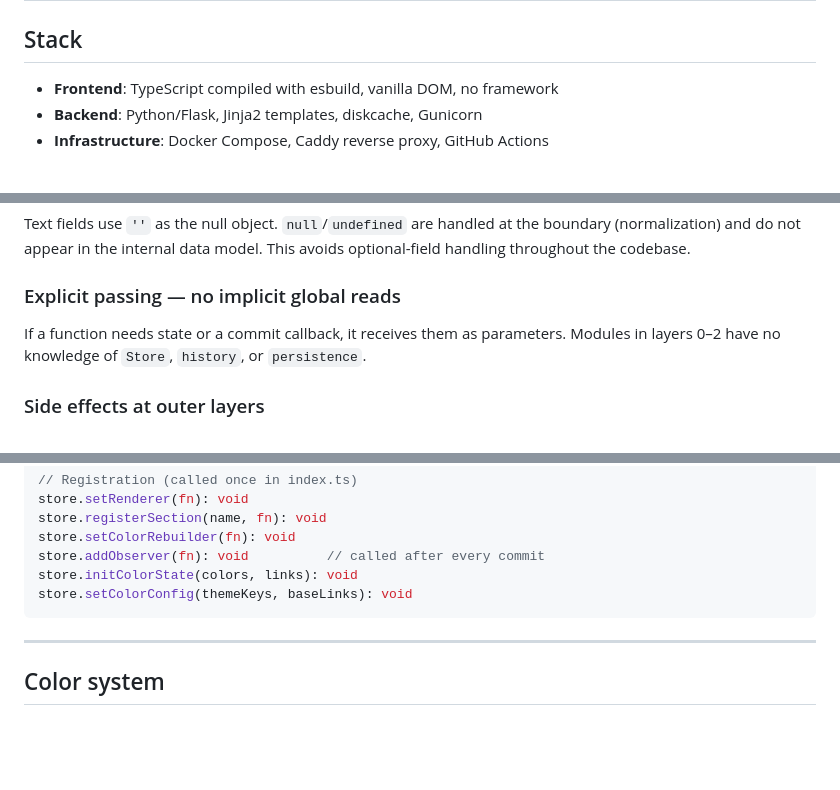
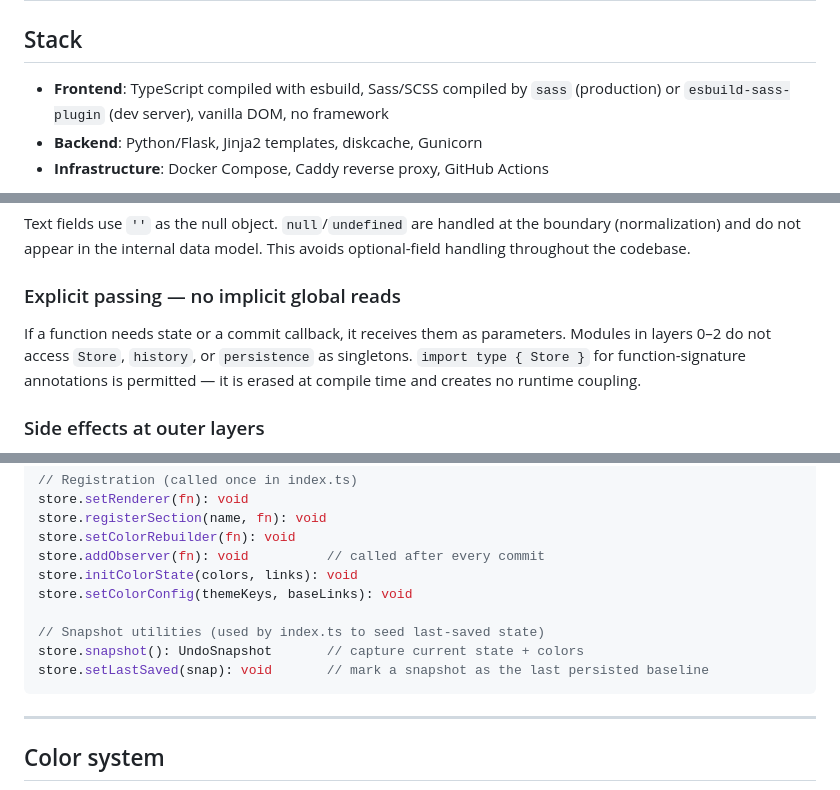
Before and after one commit to lechaosx/cv-generator, a Markdown page: ARCHITECTURE.md, 3 parts joined by grey strips. Drawn GitHub-style; blank space fills up the shorter version.

````diff
--- a/ARCHITECTURE.md
+++ b/ARCHITECTURE.md
@@ -2,7 +2,7 @@
 
 ## Stack
 
-- **Frontend**: TypeScript compiled with esbuild, vanilla DOM, no framework
+- **Frontend**: TypeScript compiled with esbuild, Sass/SCSS compiled by `sass` (production) or `esbuild-sass-plugin` (dev server), vanilla DOM, no framework
 - **Backend**: Python/Flask, Jinja2 templates, diskcache, Gunicorn
 - **Infrastructure**: Docker Compose, Caddy reverse proxy, GitHub Actions
 
@@ -75,7 +75,7 @@ Text fields use `''` as the null object. `null`/`undefined` are handled at the b
 
 ### Explicit passing — no implicit global reads
 
-If a function needs state or a commit callback, it receives them as parameters. Modules in layers 0–2 have no knowledge of `Store`, `history`, or `persistence`.
+If a function needs state or a commit callback, it receives them as parameters. Modules in layers 0–2 do not access `Store`, `history`, or `persistence` as singletons. `import type { Store }` for function-signature annotations is permitted — it is erased at compile time and creates no runtime coupling.
 
 ### Side effects at outer layers
 
@@ -152,6 +152,10 @@ store.setColorRebuilder(fn): void
 store.addObserver(fn): void          // called after every commit
 store.initColorState(colors, links): void
 store.setColorConfig(themeKeys, baseLinks): void
+
+// Snapshot utilities (used by index.ts to seed last-saved state)
+store.snapshot(): UndoSnapshot       // capture current state + colors
+store.setLastSaved(snap): void       // mark a snapshot as the last persisted baseline
 ```
 
 ---
````
Also changed, not shown: CLAUDE.md (+4 -3 lines).
